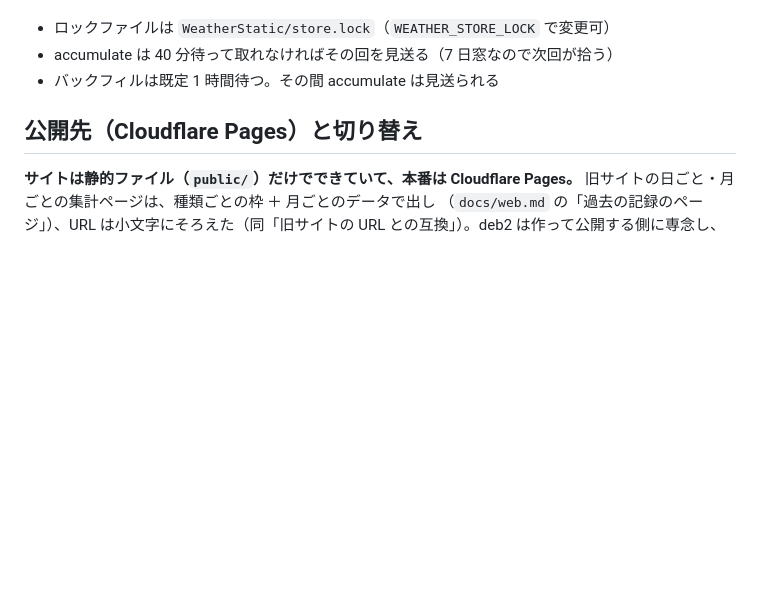
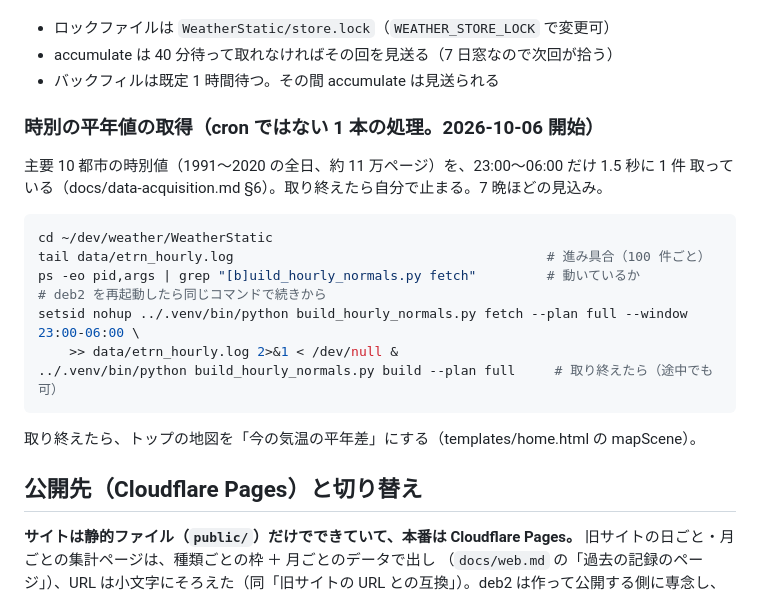
Before and after one commit to aiseed-dev/weather, a Markdown page: docs/operations.md, the part around the change. Rendered like a GitHub page; blank space fills up the shorter version.

Commit message:
運用: 時別の平年値の取得（夜間に分けて動かしている処理）の見方と再開の手順
Co-Authored-By: Claude Opus 5.5 <noreply@anthropic.com>

````diff
--- a/docs/operations.md
+++ b/docs/operations.md
@@ -150,6 +150,23 @@ backfill_etrn が自前で使う。**cron に flock を書く必要はない。*
 - ロックファイルは `WeatherStatic/store.lock`（`WEATHER_STORE_LOCK` で変更可）
 - accumulate は 40 分待って取れなければその回を見送る（7 日窓なので次回が拾う）
 - バックフィルは既定 1 時間待つ。その間 accumulate は見送られる
+
+### 時別の平年値の取得（cron ではない 1 本の処理。2026-10-06 開始）
+
+主要 10 都市の時別値（1991〜2020 の全日、約 11 万ページ）を、23:00〜06:00 だけ 1.5 秒に 1 件
+取っている（docs/data-acquisition.md §6）。取り終えたら自分で止まる。7 晩ほどの見込み。
+
+```bash
+cd ~/dev/weather/WeatherStatic
+tail data/etrn_hourly.log                                        # 進み具合（100 件ごと）
+ps -eo pid,args | grep "[b]uild_hourly_normals.py fetch"         # 動いているか
+# deb2 を再起動したら同じコマンドで続きから
+setsid nohup ../.venv/bin/python build_hourly_normals.py fetch --plan full --window 23:00-06:00 \
+    >> data/etrn_hourly.log 2>&1 < /dev/null &
+../.venv/bin/python build_hourly_normals.py build --plan full     # 取り終えたら（途中でも可）
+```
+
+取り終えたら、トップの地図を「今の気温の平年差」にする（templates/home.html の mapScene）。
 
 ## 公開先（Cloudflare Pages）と切り替え
 
````
